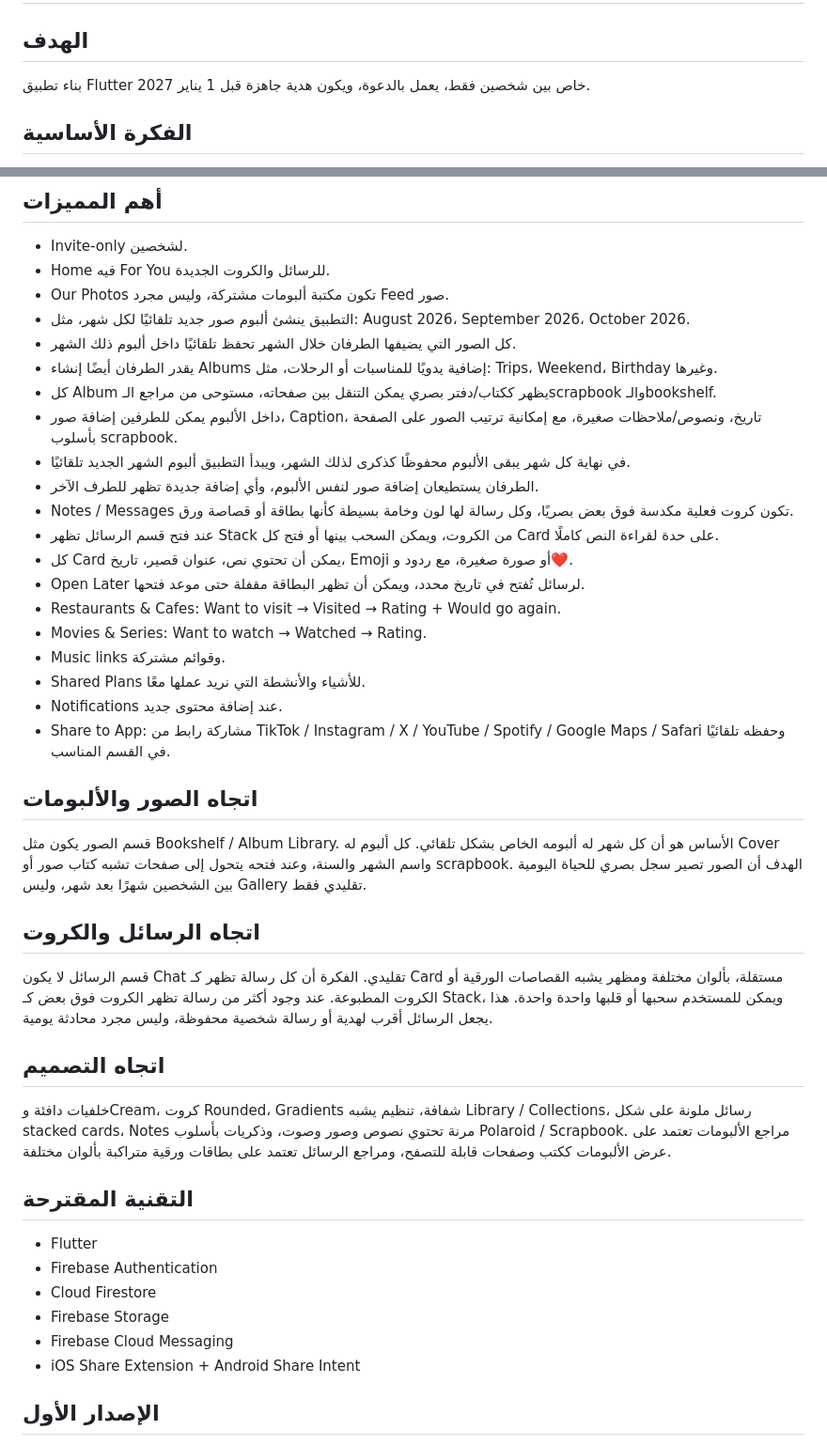
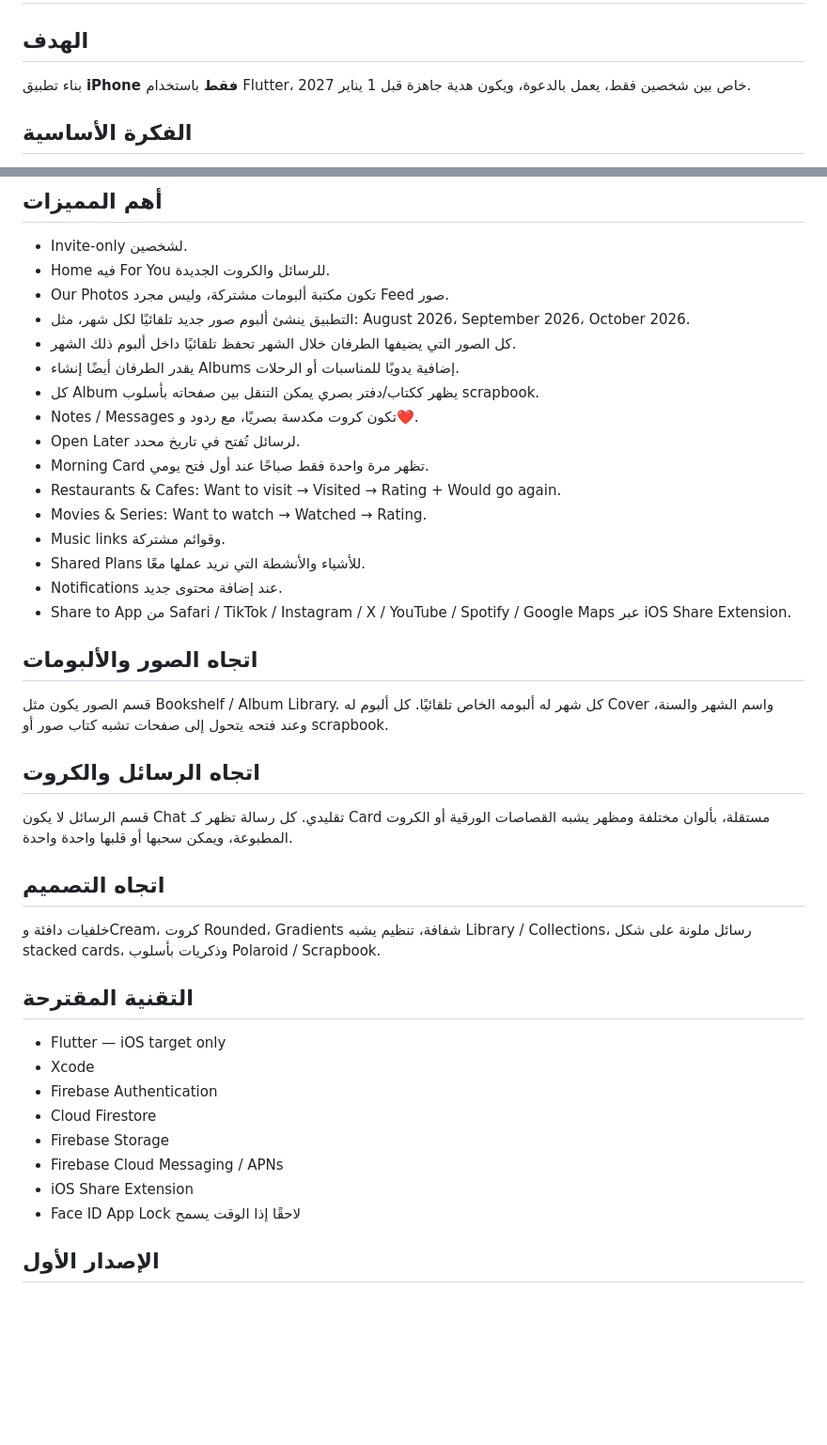
Before and after one commit to Rawan-ab/-idea-hub, a Markdown page: projects/shared-space-app/README.md, 2 parts joined by grey strips. Shown at 94% size. Rendered like a GitHub page; blank space fills up the shorter version.

Commit message:
Make shared app iOS only

```diff
--- a/projects/shared-space-app/README.md
+++ b/projects/shared-space-app/README.md
@@ -1,7 +1,7 @@
 # Shared Space App
 
 ## الهدف
-بناء تطبيق Flutter خاص بين شخصين فقط، يعمل بالدعوة، ويكون هدية جاهزة قبل 1 يناير 2027.
+بناء تطبيق **iPhone فقط** باستخدام Flutter، خاص بين شخصين فقط، يعمل بالدعوة، ويكون هدية جاهزة قبل 1 يناير 2027.
 
 ## الفكرة الأساسية
 مساحة مشتركة خاصة تحتوي على صور، رسائل ونوت على شكل كروت، مطاعم ومقاهي، أفلام ومسلسلات، موسيقى، خطط مشتركة، وذكريات. كل إضافة من أحد الطرفين تظهر للطرف الآخر، مع إشعارات وتقييمات وحالات مثل Visited وWatched.
@@ -12,38 +12,36 @@
 - Our Photos تكون مكتبة ألبومات مشتركة، وليس مجرد Feed صور.
 - التطبيق ينشئ ألبوم صور جديد تلقائيًا لكل شهر، مثل: August 2026، September 2026، October 2026.
 - كل الصور التي يضيفها الطرفان خلال الشهر تحفظ تلقائيًا داخل ألبوم ذلك الشهر.
-- يقدر الطرفان أيضًا إنشاء Albums إضافية يدويًا للمناسبات أو الرحلات، مثل: Trips، Weekend، Birthday وغيرها.
-- كل Album يظهر ككتاب/دفتر بصري يمكن التنقل بين صفحاته، مستوحى من مراجع الـscrapbook والـbookshelf.
-- داخل الألبوم يمكن للطرفين إضافة صور، Caption، تاريخ، ونصوص/ملاحظات صغيرة، مع إمكانية ترتيب الصور على الصفحة بأسلوب scrapbook.
-- في نهاية كل شهر يبقى الألبوم محفوظًا كذكرى لذلك الشهر، ويبدأ التطبيق ألبوم الشهر الجديد تلقائيًا.
-- الطرفان يستطيعان إضافة صور لنفس الألبوم، وأي إضافة جديدة تظهر للطرف الآخر.
-- Notes / Messages تكون كروت فعلية مكدسة فوق بعض بصريًا، وكل رسالة لها لون وخامة بسيطة كأنها بطاقة أو قصاصة ورق.
-- عند فتح قسم الرسائل تظهر Stack من الكروت، ويمكن السحب بينها أو فتح كل Card على حدة لقراءة النص كاملًا.
-- كل Card يمكن أن تحتوي نص، عنوان قصير، تاريخ، Emoji أو صورة صغيرة، مع ردود و❤️.
-- Open Later لرسائل تُفتح في تاريخ محدد، ويمكن أن تظهر البطاقة مقفلة حتى موعد فتحها.
+- يقدر الطرفان أيضًا إنشاء Albums إضافية يدويًا للمناسبات أو الرحلات.
+- كل Album يظهر ككتاب/دفتر بصري يمكن التنقل بين صفحاته بأسلوب scrapbook.
+- Notes / Messages تكون كروت مكدسة بصريًا، مع ردود و❤️.
+- Open Later لرسائل تُفتح في تاريخ محدد.
+- Morning Card تظهر مرة واحدة فقط صباحًا عند أول فتح يومي.
 - Restaurants & Cafes: Want to visit → Visited → Rating + Would go again.
 - Movies & Series: Want to watch → Watched → Rating.
 - Music links وقوائم مشتركة.
 - Shared Plans للأشياء والأنشطة التي نريد عملها معًا.
 - Notifications عند إضافة محتوى جديد.
-- Share to App: مشاركة رابط من TikTok / Instagram / X / YouTube / Spotify / Google Maps / Safari وحفظه تلقائيًا في القسم المناسب.
+- Share to App من Safari / TikTok / Instagram / X / YouTube / Spotify / Google Maps عبر iOS Share Extension.
 
 ## اتجاه الصور والألبومات
-قسم الصور يكون مثل Bookshelf / Album Library. الأساس هو أن كل شهر له ألبومه الخاص بشكل تلقائي. كل ألبوم له Cover واسم الشهر والسنة، وعند فتحه يتحول إلى صفحات تشبه كتاب صور أو scrapbook. الهدف أن الصور تصير سجل بصري للحياة اليومية بين الشخصين شهرًا بعد شهر، وليس Gallery تقليدي فقط.
+قسم الصور يكون مثل Bookshelf / Album Library. كل شهر له ألبومه الخاص تلقائيًا. كل ألبوم له Cover واسم الشهر والسنة، وعند فتحه يتحول إلى صفحات تشبه كتاب صور أو scrapbook.
 
 ## اتجاه الرسائل والكروت
-قسم الرسائل لا يكون Chat تقليدي. الفكرة أن كل رسالة تظهر كـ Card مستقلة، بألوان مختلفة ومظهر يشبه القصاصات الورقية أو الكروت المطبوعة. عند وجود أكثر من رسالة تظهر الكروت فوق بعض كـ Stack، ويمكن للمستخدم سحبها أو قلبها واحدة واحدة. هذا يجعل الرسائل أقرب لهدية أو رسالة شخصية محفوظة، وليس مجرد محادثة يومية.
+قسم الرسائل لا يكون Chat تقليدي. كل رسالة تظهر كـ Card مستقلة، بألوان مختلفة ومظهر يشبه القصاصات الورقية أو الكروت المطبوعة، ويمكن سحبها أو قلبها واحدة واحدة.
 
 ## اتجاه التصميم
-خلفيات دافئة وCream، كروت Rounded، Gradients شفافة، تنظيم يشبه Library / Collections، رسائل ملونة على شكل stacked cards، Notes مرنة تحتوي نصوص وصور وصوت، وذكريات بأسلوب Polaroid / Scrapbook. مراجع الألبومات تعتمد على عرض الألبومات ككتب وصفحات قابلة للتصفح، ومراجع الرسائل تعتمد على بطاقات ورقية متراكبة بألوان مختلفة.
+خلفيات دافئة وCream، كروت Rounded، Gradients شفافة، تنظيم يشبه Library / Collections، رسائل ملونة على شكل stacked cards، وذكريات بأسلوب Polaroid / Scrapbook.
 
 ## التقنية المقترحة
-- Flutter
+- Flutter — iOS target only
+- Xcode
 - Firebase Authentication
 - Cloud Firestore
 - Firebase Storage
-- Firebase Cloud Messaging
-- iOS Share Extension + Android Share Intent
+- Firebase Cloud Messaging / APNs
+- iOS Share Extension
+- Face ID App Lock لاحقًا إذا الوقت يسمح
 
 ## الإصدار الأول
 التركيز على: Home، Monthly Photo Albums، Notes/Messages Cards، Restaurants & Cafes، Movies & Series، Music، Shared Plans، Notifications، Share Links.
```
